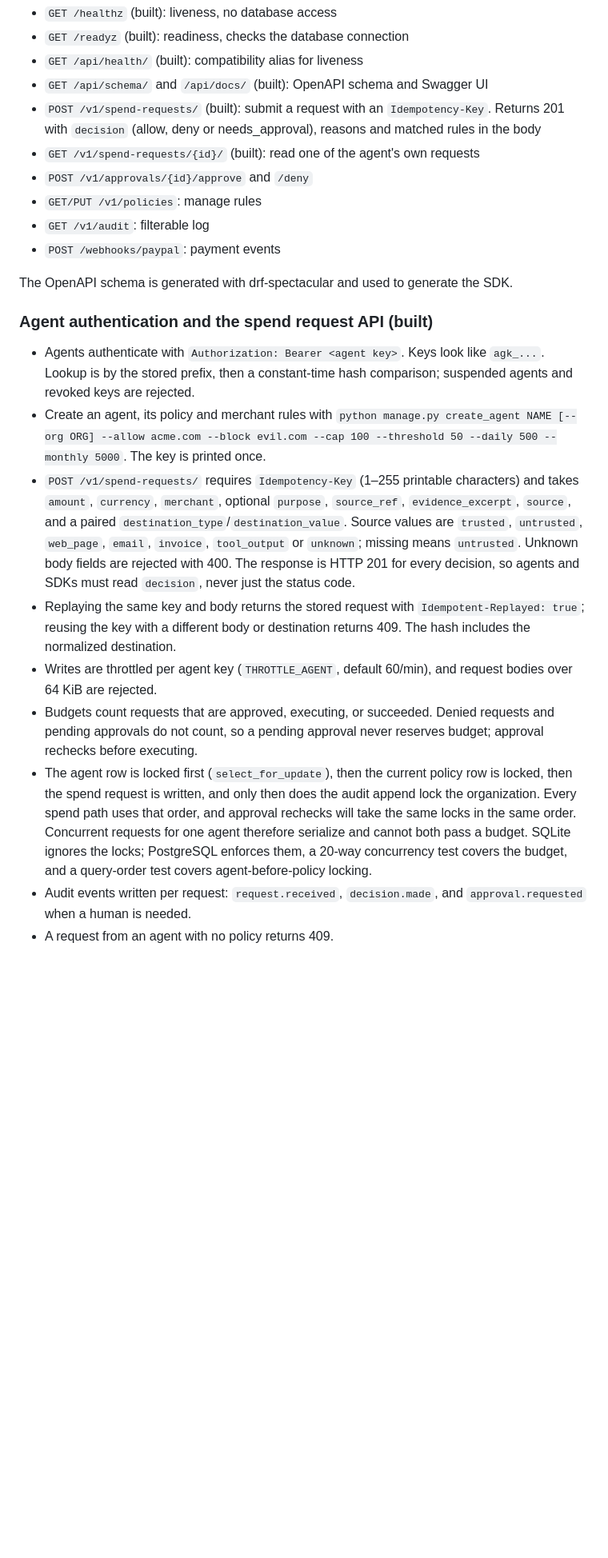
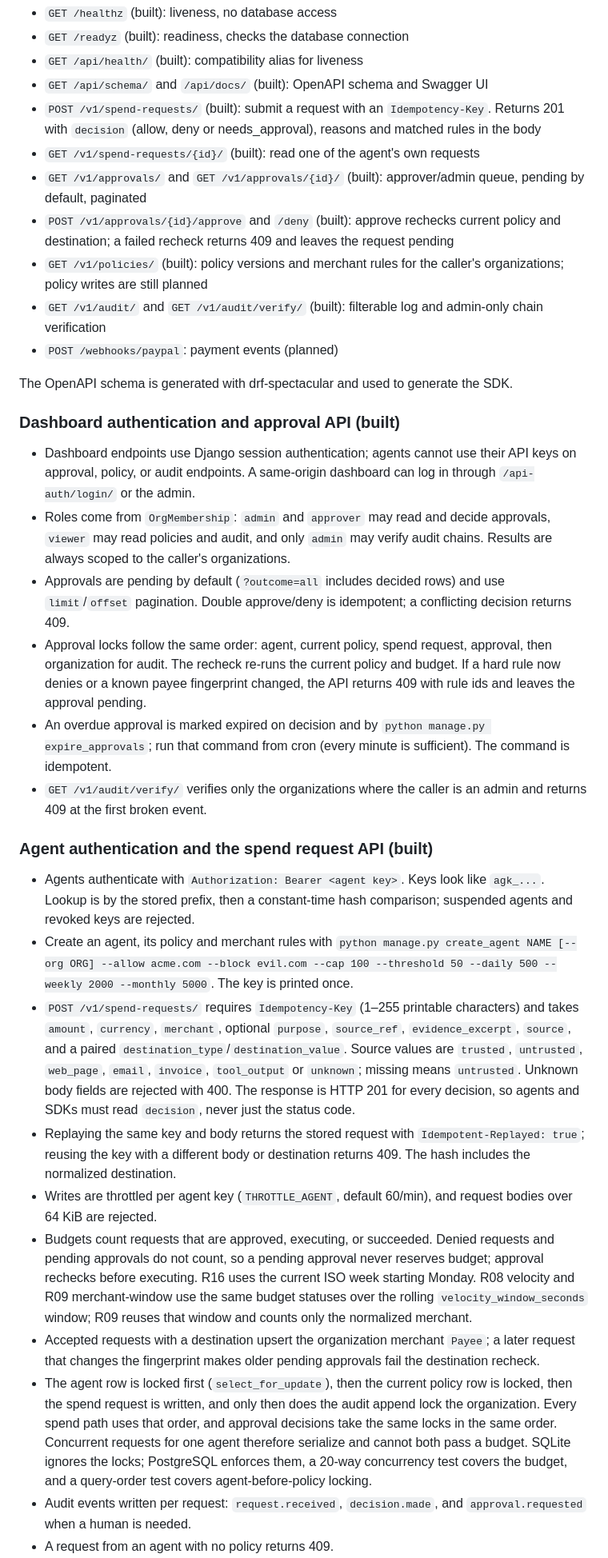
Before and after one commit to Root-node1/agent-gate, a Markdown page: Doc.md, the part around one of its changes. Shown at 80% size. GitHub-like rendering; blank space fills up the shorter version.

```diff
--- a/Doc.md
+++ b/Doc.md
@@ -85,22 +88,33 @@ Note: bulk operations like `QuerySet.update()` bypass model methods. Never use t
 - `GET /api/schema/` and `/api/docs/` (built): OpenAPI schema and Swagger UI
 - `POST /v1/spend-requests/` (built): submit a request with an `Idempotency-Key`. Returns 201 with `decision` (allow, deny or needs_approval), reasons and matched rules in the body
 - `GET /v1/spend-requests/{id}/` (built): read one of the agent's own requests
-- `POST /v1/approvals/{id}/approve` and `/deny`
-- `GET/PUT /v1/policies`: manage rules
-- `GET /v1/audit`: filterable log
-- `POST /webhooks/paypal`: payment events
+- `GET /v1/approvals/` and `GET /v1/approvals/{id}/` (built): approver/admin queue, pending by default, paginated
+- `POST /v1/approvals/{id}/approve` and `/deny` (built): approve rechecks current policy and destination; a failed recheck returns 409 and leaves the request pending
+- `GET /v1/policies/` (built): policy versions and merchant rules for the caller's organizations; policy writes are still planned
+- `GET /v1/audit/` and `GET /v1/audit/verify/` (built): filterable log and admin-only chain verification
+- `POST /webhooks/paypal`: payment events (planned)
 
 The OpenAPI schema is generated with drf-spectacular and used to generate the SDK.
+
+### Dashboard authentication and approval API (built)
+
+- Dashboard endpoints use Django session authentication; agents cannot use their API keys on approval, policy, or audit endpoints. A same-origin dashboard can log in through `/api-auth/login/` or the admin.
+- Roles come from `OrgMembership`: `admin` and `approver` may read and decide approvals, `viewer` may read policies and audit, and only `admin` may verify audit chains. Results are always scoped to the caller's organizations.
+- Approvals are pending by default (`?outcome=all` includes decided rows) and use `limit`/`offset` pagination. Double approve/deny is idempotent; a conflicting decision returns 409.
+- Approval locks follow the same order: agent, current policy, spend request, approval, then organization for audit. The recheck re-runs the current policy and budget. If a hard rule now denies or a known payee fingerprint changed, the API returns 409 with rule ids and leaves the approval pending.
+- An overdue approval is marked expired on decision and by `python manage.py expire_approvals`; run that command from cron (every minute is sufficient). The command is idempotent.
+- `GET /v1/audit/verify/` verifies only the organizations where the caller is an admin and returns 409 at the first broken event.
 
 ### Agent authentication and the spend request API (built)
 
 - Agents authenticate with `Authorization: Bearer <agent key>`. Keys look like `agk_...`. Lookup is by the stored prefix, then a constant-time hash comparison; suspended agents and revoked keys are rejected.
-- Create an agent, its policy and merchant rules with `python manage.py create_agent NAME [--org ORG] --allow acme.com --block evil.com --cap 100 --threshold 50 --daily 500 --monthly 5000`. The key is printed once.
+- Create an agent, its policy and merchant rules with `python manage.py create_agent NAME [--org ORG] --allow acme.com --block evil.com --cap 100 --threshold 50 --daily 500 --weekly 2000 --monthly 5000`. The key is printed once.
 - `POST /v1/spend-requests/` requires `Idempotency-Key` (1–255 printable characters) and takes `amount`, `currency`, `merchant`, optional `purpose`, `source_ref`, `evidence_excerpt`, `source`, and a paired `destination_type`/`destination_value`. Source values are `trusted`, `untrusted`, `web_page`, `email`, `invoice`, `tool_output` or `unknown`; missing means `untrusted`. Unknown body fields are rejected with 400. The response is HTTP 201 for every decision, so agents and SDKs must read `decision`, never just the status code.
 - Replaying the same key and body returns the stored request with `Idempotent-Replayed: true`; reusing the key with a different body or destination returns 409. The hash includes the normalized destination.
 - Writes are throttled per agent key (`THROTTLE_AGENT`, default 60/min), and request bodies over 64 KiB are rejected.
-- Budgets count requests that are approved, executing, or succeeded. Denied requests and pending approvals do not count, so a pending approval never reserves budget; approval rechecks before executing.
-- The agent row is locked first (`select_for_update`), then the current policy row is locked, then the spend request is written, and only then does the audit append lock the organization. Every spend path uses that order, and approval rechecks will take the same locks in the same order. Concurrent requests for one agent therefore serialize and cannot both pass a budget. SQLite ignores the locks; PostgreSQL enforces them, a 20-way concurrency test covers the budget, and a query-order test covers agent-before-policy locking.
+- Budgets count requests that are approved, executing, or succeeded. Denied requests and pending approvals do not count, so a pending approval never reserves budget; approval rechecks before executing. R16 uses the current ISO week starting Monday. R08 velocity and R09 merchant-window use the same budget statuses over the rolling `velocity_window_seconds` window; R09 reuses that window and counts only the normalized merchant.
+- Accepted requests with a destination upsert the organization merchant `Payee`; a later request that changes the fingerprint makes older pending approvals fail the destination recheck.
+- The agent row is locked first (`select_for_update`), then the current policy row is locked, then the spend request is written, and only then does the audit append lock the organization. Every spend path uses that order, and approval decisions take the same locks in the same order. Concurrent requests for one agent therefore serialize and cannot both pass a budget. SQLite ignores the locks; PostgreSQL enforces them, a 20-way concurrency test covers the budget, and a query-order test covers agent-before-policy locking.
 - Audit events written per request: `request.received`, `decision.made`, and `approval.requested` when a human is needed.
 - A request from an agent with no policy returns 409.
 - `risk_score` stays 0 until the injection classifier lands.
```
Also changed, not shown: other parts of Doc.md (+9 -4 lines), README.md (+6 -0 lines).
